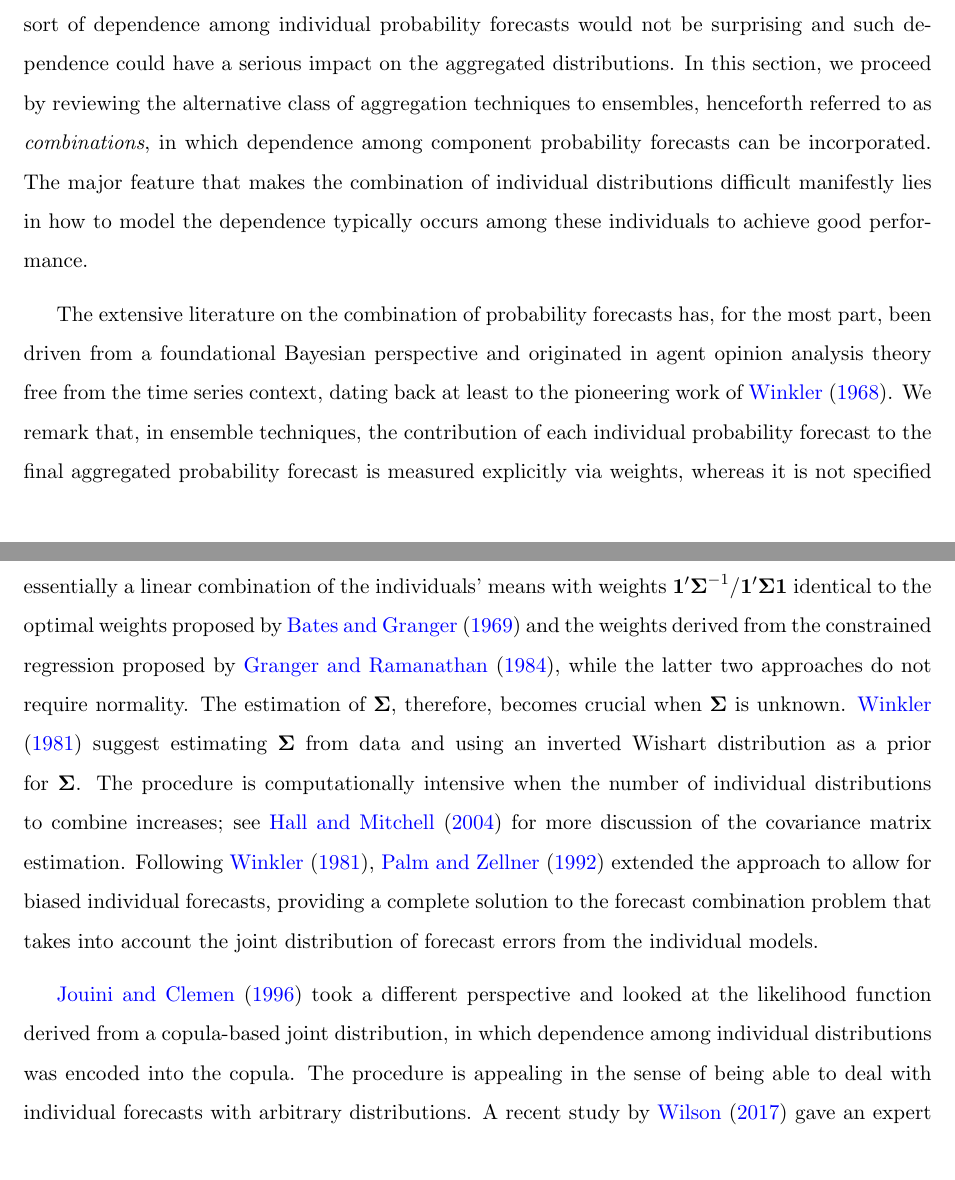
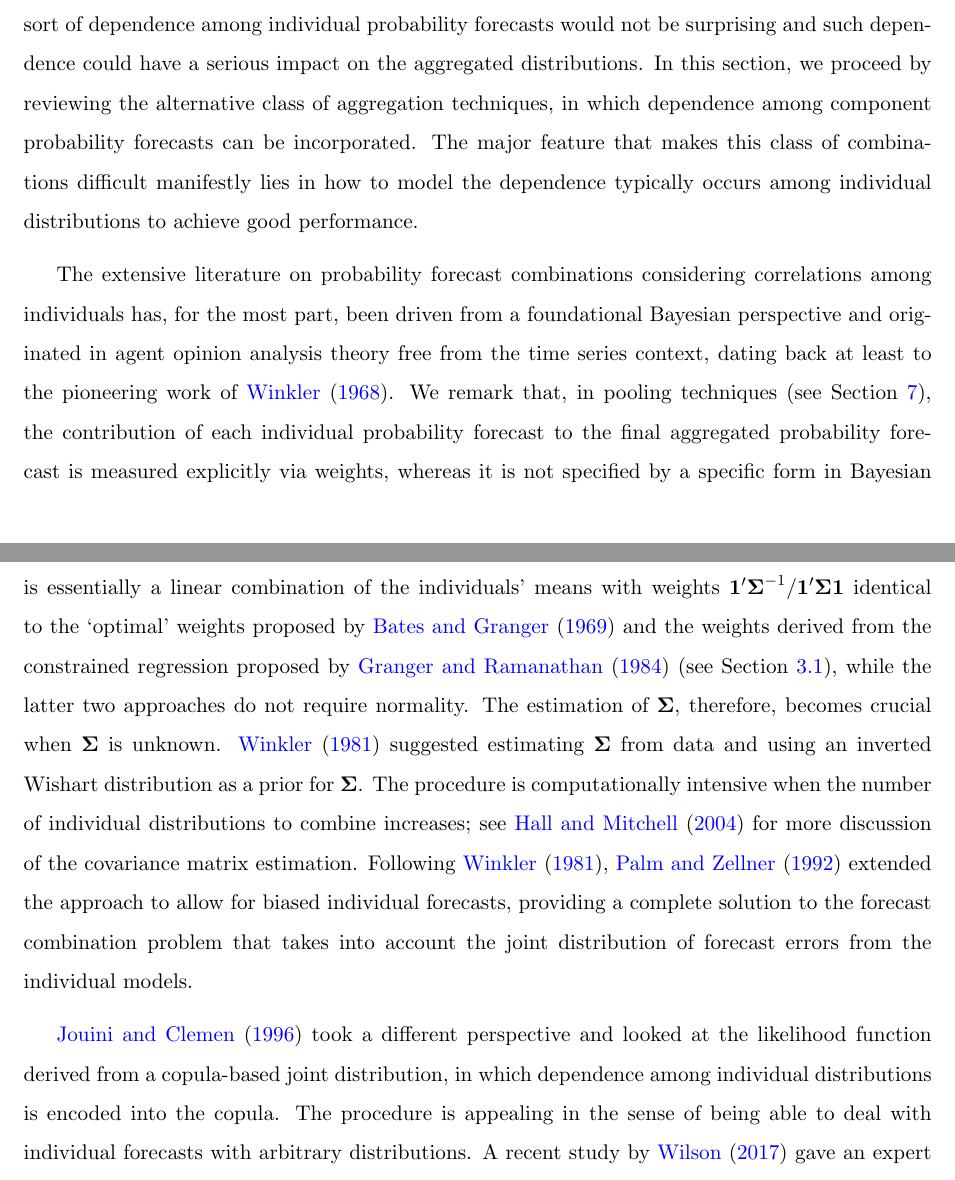
Before and after one commit to xqnwang/ensembles-combinations-docs, a LaTeX paper (docs/EnsembleCombination.tex): two parts of pages 40 and 42 of 73, joined at a grey line, cut so that both start at the same text. Compiled offline with pdfLaTeX.

Commit message:
Proof section 8

```diff
--- a/docs/EnsembleCombination.tex
+++ b/docs/EnsembleCombination.tex
@@ -431,15 +431,10 @@ Simply put, the essence of aforementioned nonlinear pooling methods is to perfor
 
 \section{Bayesian probability forecast combinations}
 \label{sec:bayesian_comb}
-% Probability forecasting strives to predict the probability distribution of quantities in interest.
-% Probability forecasts are much more informative than point forecasts because they provide important information about uncertainty. The inclusion of prediction intervals in the M4-competition is also very encouraging
-% Bayesian approaches naturally lend themselves to density combination schemes.
 
-% Posterior inference on dependencies among agents is of special interest; the questions of inter-dependence and potential redundancy in forecast value are hard and open questions in all approaches to aggregation.
+Pooling approaches, elaborated in Section \ref{sec:pooling}, pool/mix multiple probability forecasts with equal weights, weights evaluated using various scoring rules, or posterior probabilities sequentially updated via Bayes' Theorem. They inherently neglect correlations among the component probability forecasts. Forecasts derived from different sources, nevertheless, are likely to share the same data, overlapping information, similar forecasting models, and common training process. Thus, some sort of dependence among individual probability forecasts would not be surprising and such dependence could have a serious impact on the aggregated distributions. In this section, we proceed by reviewing the alternative class of aggregation techniques, in which dependence among component probability forecasts can be incorporated. The major feature that makes this class of combinations difficult manifestly lies in how to model the dependence typically occurs among individual distributions to achieve good performance.
 
-Ensemble approaches, elaborated in Section \ref{sec:probabilistic_forecast_ensembles}, pool/mix multiple probability forecasts with equal weights, weights evaluated using various scoring rules, or posterior probabilities sequentially updated via Bayes' Theorem. They inherently neglect correlations among the component probability forecasts. Forecasts derived from different sources, nevertheless, are likely to share the same data, overlapping information, similar forecasting models, and common training process. Thus, some sort of dependence among individual probability forecasts would not be surprising and such dependence could have a serious impact on the aggregated distributions. In this section, we proceed by reviewing the alternative class of aggregation techniques to ensembles, henceforth referred to as \textit{combinations}, in which dependence among component probability forecasts can be incorporated. The major feature that makes the combination of individual distributions difficult manifestly lies in how to model the dependence typically occurs among these individuals to achieve good performance.
-
-The extensive literature on the combination of probability forecasts has, for the most part, been driven from a foundational Bayesian perspective and originated in agent opinion analysis theory free from the time series context, dating back at least to the pioneering work of \cite{Winkler1968-uw}. We remark that, in ensemble techniques, the contribution of each individual probability forecast to the final aggregated probability forecast is measured explicitly via weights, whereas it is not specified by a specific form in Bayesian combination techniques.
+The extensive literature on probability forecast combinations considering correlations among individuals has, for the most part, been driven from a foundational Bayesian perspective and originated in agent opinion analysis theory free from the time series context, dating back at least to the pioneering work of \cite{Winkler1968-uw}. We remark that, in pooling techniques (see Section \ref{sec:pooling}), the contribution of each individual probability forecast to the final aggregated probability forecast is measured explicitly via weights, whereas it is not specified by a specific form in Bayesian combination techniques we focus on in this section.
 
 \paragraph{Combinations constructed via Bayes' Theorem}
 
@@ -452,9 +447,9 @@ where $p\left(y_{t+h} | I_{t}\right)$ denotes the decision maker's prior probabi
 
 The problem of eliciting the posterior probability forecast in Equation~\eqref{eq:bayes_theorem} is therefore broken down into the problem of specifying the prior distribution and assessing the form of the joint distribution, or likelihood, derived from component probability forecasts. A flat (possibly improper) prior is often considered in the literature because (i) it is reasonable to assume that everything the decision maker knows is integrated in the individual distributions, and (ii) if not, the extra knowledge from the decision maker can be incorporated in the likelihood as an additional individual distribution; see, e.g., \cite{Winkler1968-uw}, \cite{Clemen1993-ty}, \cite{Clemen1985-kx}, and \cite{Jouini1996-fe}. Thus, the application of Bayes' Theorem presents the most taxing difficulties in delicately specifying the likelihood function, which requires consideration of the bias and precision of the individual distributions as well as their dependence \citep{Hall2004-tm}.
 
-One line of research has considered specifying the likelihood as a joint distribution of forecast errors and supported the use of the correlation between individuals' forecast errors in an effort to represent the dependence among individual distributions. Emphasis has been placed on making the likelihood computation tractable by adopting certain distributional assumptions. For example, \cite{Winkler1981-bn} assessed the likelihood as a multivariate normal distribution. Restricting the focus to individual models with unbiased forecasts, he derived tractable expressions for the posterior probability forecast, a normal distribution with mean $\tilde{\mu} = \boldsymbol{1}^{\prime} \boldsymbol{\Sigma}^{-1} \boldsymbol{\mu} / \boldsymbol{1}^{\prime} \boldsymbol{\Sigma}^{-1} \boldsymbol{1}$ and variance $\tilde{\sigma}^{2} = 1/\boldsymbol{1}^{\prime} \boldsymbol{\Sigma}^{-1} \boldsymbol{1}$, where $\boldsymbol{1}$ is an $N$-dimensional unit vector, $\boldsymbol{\mu}$ is an $N$-vector of individuals' mean, and $\boldsymbol{\Sigma}$ is a known covariance matrix of forecast errors. The mean of the posterior probability forecast is essentially a linear combination of the individuals' means with weights $\boldsymbol{1}^{\prime} \boldsymbol{\Sigma}^{-1} / \boldsymbol{1}^{\prime} \boldsymbol{\Sigma} \boldsymbol{1}$ identical to the optimal weights proposed by \cite{Bates1969-yj} and the weights derived from the constrained regression proposed by \cite{Granger1984-jc}, while the latter two approaches do not require normality. The estimation of $\boldsymbol{\Sigma}$, therefore, becomes crucial when $\boldsymbol{\Sigma}$ is unknown. \cite{Winkler1981-bn} suggest estimating $\boldsymbol{\Sigma}$ from data and using an inverted Wishart distribution as a prior for $\boldsymbol{\Sigma}$. The procedure is computationally intensive when the number of individual distributions to combine increases; see \cite{Hall2004-tm} for more discussion of the covariance matrix estimation. Following \cite{Winkler1981-bn}, \cite{Palm1992-im} extended the approach to allow for biased individual forecasts, providing a complete solution to the forecast combination problem that takes into account the joint distribution of forecast errors from the individual models.
+One line of research has considered specifying the likelihood as a joint distribution of forecast errors and supported the use of the correlation between individuals' forecast errors in an effort to represent the dependence among individual distributions. Emphasis has been placed on making the likelihood computation tractable by adopting certain distributional assumptions. For example, \cite{Winkler1981-bn} assessed the likelihood as a multivariate normal distribution. Restricting the focus to individual models with unbiased forecasts, he derived tractable expressions for the posterior probability forecast, a normal distribution with mean $\tilde{\mu} = \boldsymbol{1}^{\prime} \boldsymbol{\Sigma}^{-1} \boldsymbol{\mu} / \boldsymbol{1}^{\prime} \boldsymbol{\Sigma}^{-1} \boldsymbol{1}$ and variance $\tilde{\sigma}^{2} = 1/\boldsymbol{1}^{\prime} \boldsymbol{\Sigma}^{-1} \boldsymbol{1}$, where $\boldsymbol{1}$ is an $N$-dimensional unit vector, $\boldsymbol{\mu}$ is an $N$-vector of individuals' mean, and $\boldsymbol{\Sigma}$ is a known covariance matrix of forecast errors. The mean of the posterior probability forecast is essentially a linear combination of the individuals' means with weights $\boldsymbol{1}^{\prime} \boldsymbol{\Sigma}^{-1} / \boldsymbol{1}^{\prime} \boldsymbol{\Sigma} \boldsymbol{1}$ identical to the `optimal' weights proposed by \cite{Bates1969-yj} and the weights derived from the constrained regression proposed by \cite{Granger1984-jc} (see Section \ref{sec:linear_comb}), while the latter two approaches do not require normality. The estimation of $\boldsymbol{\Sigma}$, therefore, becomes crucial when $\boldsymbol{\Sigma}$ is unknown. \cite{Winkler1981-bn} suggested estimating $\boldsymbol{\Sigma}$ from data and using an inverted Wishart distribution as a prior for $\boldsymbol{\Sigma}$. The procedure is computationally intensive when the number of individual distributions to combine increases; see \cite{Hall2004-tm} for more discussion of the covariance matrix estimation. Following \cite{Winkler1981-bn}, \cite{Palm1992-im} extended the approach to allow for biased individual forecasts, providing a complete solution to the forecast combination problem that takes into account the joint distribution of forecast errors from the individual models.
 
-\cite{Jouini1996-fe} took a different perspective and looked at the likelihood function derived from a copula-based joint distribution, in which dependence among individual distributions was encoded into the copula. The procedure is appealing in the sense of being able to deal with individual forecasts with arbitrary distributions. A recent study by \cite{Wilson2017-ct} gave an expert judgment study to assess the practical significance of the individuals' dependency by comparing the Bayesian combination methods, developed by \cite{Winkler1981-bn} and \cite{Jouini1996-fe}, and common pooling methods.
+\cite{Jouini1996-fe} took a different perspective and looked at the likelihood function derived from a copula-based joint distribution, in which dependence among individual distributions is encoded into the copula. The procedure is appealing in the sense of being able to deal with individual forecasts with arbitrary distributions. A recent study by \cite{Wilson2017-ct} gave an expert judgment study to assess the practical significance of the individuals' dependency by comparing the Bayesian combination methods, developed by \cite{Winkler1981-bn} and \cite{Jouini1996-fe}, and common pooling methods.
 
 \paragraph{Combinations constructed via integration}
 
```
Also changed, not shown: docs/EnsembleCombination.tex (4 more changed lines).
